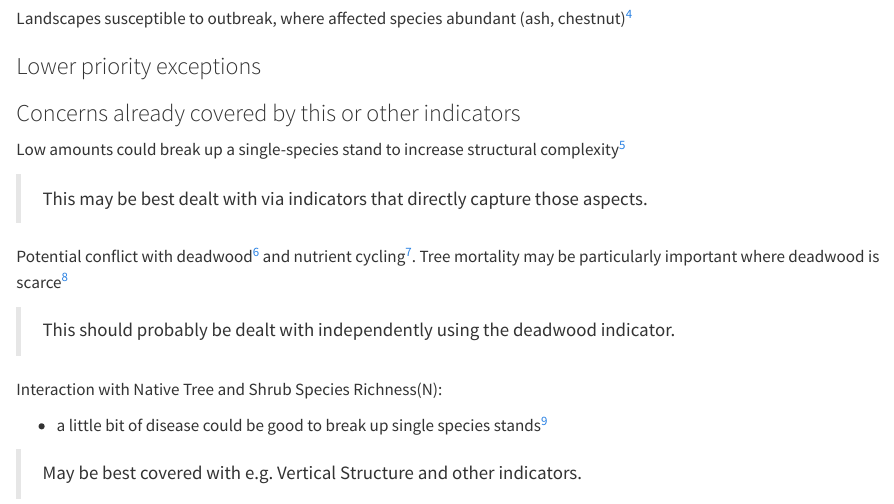
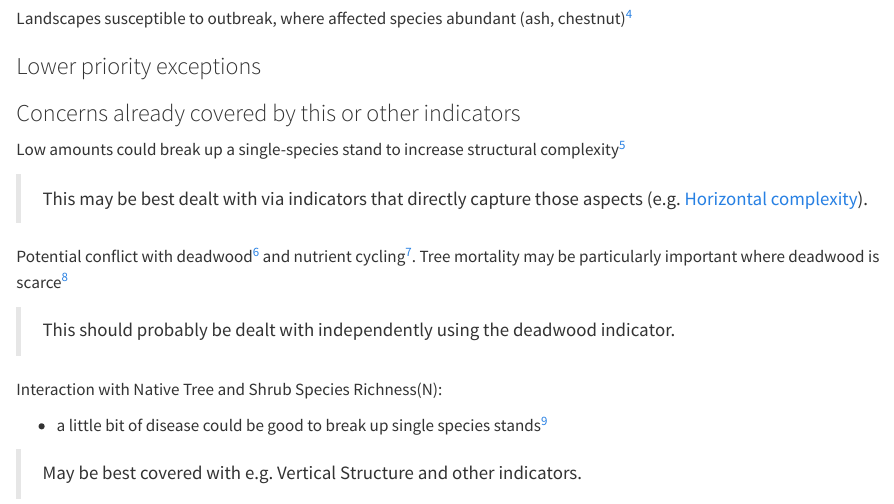
Before and after one commit to EwanMcHenry/Woodland-condition, a Quarto document (15_tree-heath.qmd): the page in a window 1100 px wide, from 1640 px down. Rendered offline with R 4.5, knitr and Pandoc in place of Quarto, with nearby package versions; some code elsewhere in the file could not run offline.

Commit message:
text edits

```diff
--- a/15_tree-heath.qmd
+++ b/15_tree-heath.qmd
@@ -130,7 +130,7 @@ Low amounts could break up a single-species stand to increase structural complex
 
 [^15_tree-heath-5]: Dave Bonsall, David Venables
 
-> This may be best dealt with via indicators that directly capture those aspects.
+> This may be best dealt with via indicators that directly capture those aspects (e.g. [Horizontal complexity](17_horizontal-complexity.qmd)).
 
 Potential conflict with deadwood[^15_tree-heath-6] and nutrient cycling[^15_tree-heath-7]. Tree mortality may be particularly important where deadwood is scarce[^15_tree-heath-8]
 
```
